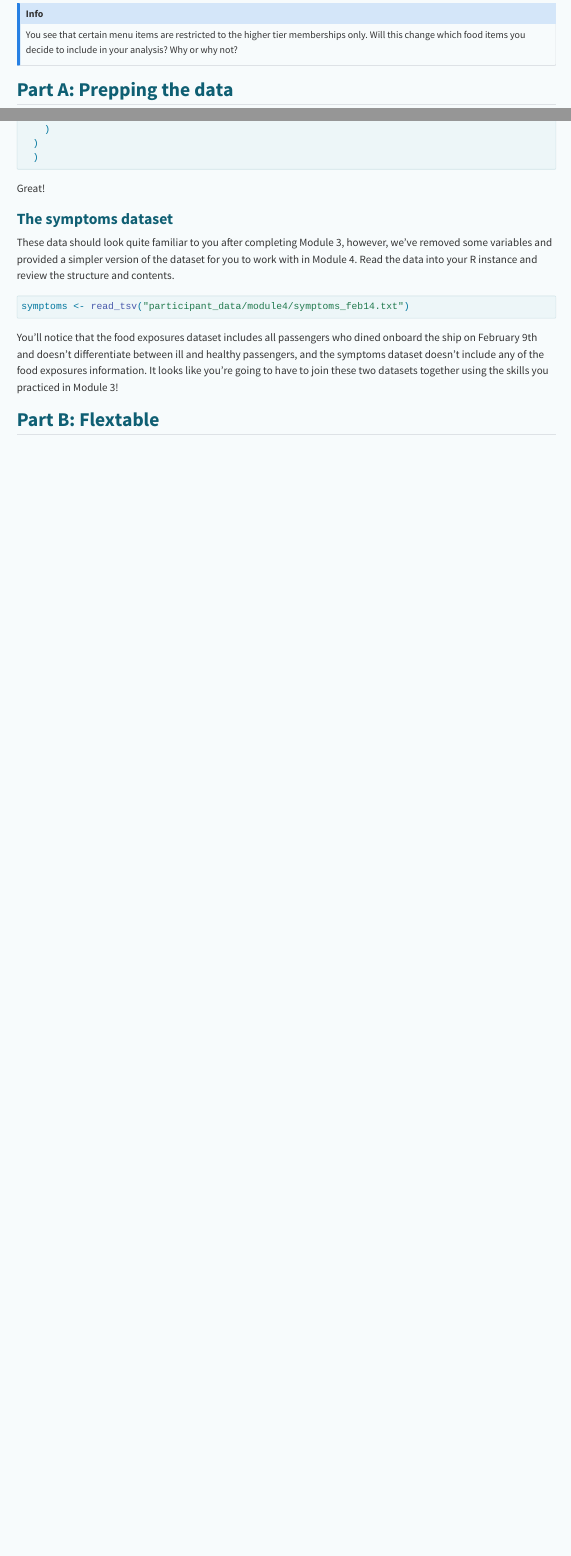
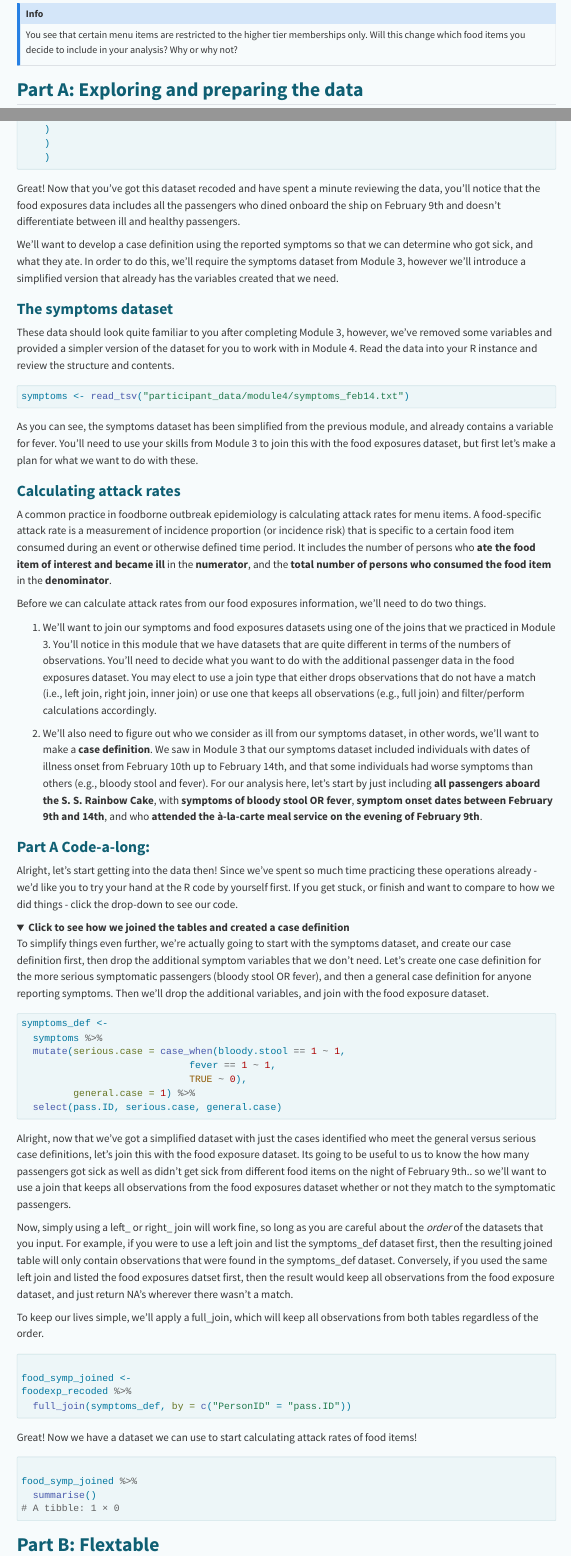
Before and after one commit to hc-sc/tdu-rph, a Quarto document (module04.qmd): the page in a window 1100 px wide, from 1870 px down, and a second part further down, joined at a grey line. Rendered offline with R 4.5, knitr and Pandoc in place of Quarto, with nearby package versions; folded parts are opened; menus at the side of the page are left out; long lines of code are wrapped.

Commit message:
updates to mod4

````diff
--- a/module04.qmd
+++ b/module04.qmd
@@ -64,14 +64,14 @@ The first piece of information comes directly from Salty Sam, who proudly tells
 You see that certain menu items are restricted to the higher tier memberships only. Will this change which food items you decide to include in your analysis? Why or why not?
 :::
 
-## Part A: Prepping the data
+## Part A: Exploring and preparing the data
 
 ### Food exposures dataset
-
 
 <!-- What we have to work with -->
 
 <!-- 1. Food exposures for those who boarded Feb 9th  -->
+
 <!-- 2. Symptoms of illness -->
 
 <!-- Tasks: -->
@@ -131,18 +126,16 @@ foodexp %>%
       .x == "DK" ~ NA_real_, # NA_real_ keeps the NA as an integer class
       TRUE ~ NA_real_
     )
-  )
-  )
-
+    )
+    )
 
 ```
 
 </details>
 
+Great! Now that you've got this dataset recoded and have spent a minute reviewing the data, you'll notice that the food exposures data includes all the passengers who dined onboard the ship on February 9th and doesn't differentiate between ill and healthy passengers.
 
-Great!
-
-
+We'll want to develop a case definition using the reported symptoms so that we can determine who got sick, and what they ate. In order to do this, we'll require the symptoms dataset from Module 3, however we'll introduce a simplified version that already has the variables created that we need.
 
 ### The symptoms dataset
 
@@ -152,5 +145,32 @@ These data should look quite familiar to you after completing Module 3, however,
 symptoms <- read_tsv("participant_data/module4/symptoms_feb14.txt")
 ```
 
-You'll notice that the food exposures dataset includes all passengers who dined onboard the ship on February 9th and doesn't differentiate between ill and healthy passengers, and the symptoms dataset doesn't include any of the food exposures information. It looks like you're going to have to join these two datasets together using the skills you practiced in Module 3!
+As you can see, the symptoms dataset has been simplified from the previous module, and already contains a variable for fever. You'll need to use your skills from Module 3 to join this with the food exposures dataset, but first let's make a plan for what we want to do with these.
 
+
+### Calculating attack rates
+
+A common practice in foodborne outbreak epidemiology is calculating attack rates for menu items. A food-specific attack rate is a measurement of incidence proportion (or incidence risk) that is specific to a certain food item consumed during an event or otherwise defined time period. It includes the number of persons who **ate the food item of interest and became ill** in the **numerator**, and the **total number of persons who consumed the food item** in the **denominator**.
+
+
+Before we can calculate attack rates from our food exposures information, we'll need to do two things.
+
+1. We'll want to join our symptoms and food exposures datasets using one of the joins that we practiced in Module 3. You'll notice in this module that we have datasets that are quite different in terms of the numbers of observations. You'll need to decide what you want to do with the additional passenger data in the food exposures dataset. You may elect to use a join type that either drops observations that do not have a match (i.e., left join, right join, inner join) or use one that keeps all observations (e.g., full join) and filter/perform calculations accordingly.
+
+2. We'll also need to figure out who we consider as ill from our symptoms dataset, in other words, we'll want to make a **case definition**. We saw in Module 3 that our symptoms dataset included individuals with dates of illness onset from February 10th up to February 14th, and that some individuals had worse symptoms than others (e.g., bloody stool and fever). For our analysis here, let's start by just including **all passengers aboard the S. S. Rainbow Cake**, with **symptoms of bloody stool OR fever**, **symptom onset dates between February 9th and 14th**, and who **attended the à-la-carte meal service on the evening of February 9th**.
+
+
+
+
+### Part A Code-a-long:
+
+
+Alright, let's start getting into the data then! Since we've spent so much time practicing these operations already - we'd like you to try your hand at the R code by yourself first. If you get stuck, or finish and want to compare to how we did things - click the drop-down to see our code.
+
+<details>
+
+<summary><strong>Click to see how we joined the tables and created a case definition </strong></summary>
+
+To simplify things even further, we're actually going to start with the symptoms dataset, and create our case definition first, then drop the additional symptom variables that we don't need. Let's create one case definition for the more serious symptomatic passengers (bloody stool OR fever), and then a general case definition for anyone reporting symptoms. Then we'll drop the additional variables, and join with the food exposure dataset.
+
+```{r}
@@ -156,0 +188,8 @@ You'll notice that the food exposures dataset includes all passengers who dined
+Alright, now that we've got a simplified dataset with just the cases identified who meet the general versus serious case definitions, let's join this with the food exposure dataset. Its going to be useful to us to know the how many passengers got sick as well as didn't get sick from different food items on the night of February 9th.. so we'll want to use a join that keeps all observations from the food exposures dataset whether or not they match to the symptomatic passengers.
+
+Now, simply using a left_ or right_ join will work fine, so long as you are careful about the *order* of the datasets that you input. For example, if you were to use a left join and list the symptoms_def dataset first, then the resulting joined table will only contain observations that were found in the symptoms_def dataset. Conversely, if you used the same left join and listed the food exposures datset first, then the result would keep all observations from the food exposure dataset, and just return NA's wherever there wasn't a match.
+
+To keep our lives simple, we'll apply a full_join, which will keep all observations from both tables regardless of the order.
+
+
+```{r}
@@ -157,3 +204,16 @@ You'll notice that the food exposures dataset includes all passengers who dined
+</details>
+
+Great! Now we have a dataset we can use to start calculating attack rates of food items!
+
+
+
+```{r}
+
+food_symp_joined %>%
+  summarise()
+
+
+```
 
 
 
````
Also changed, not shown: docs/search.json, module04.qmd (58 more changed lines), 14 other files.
